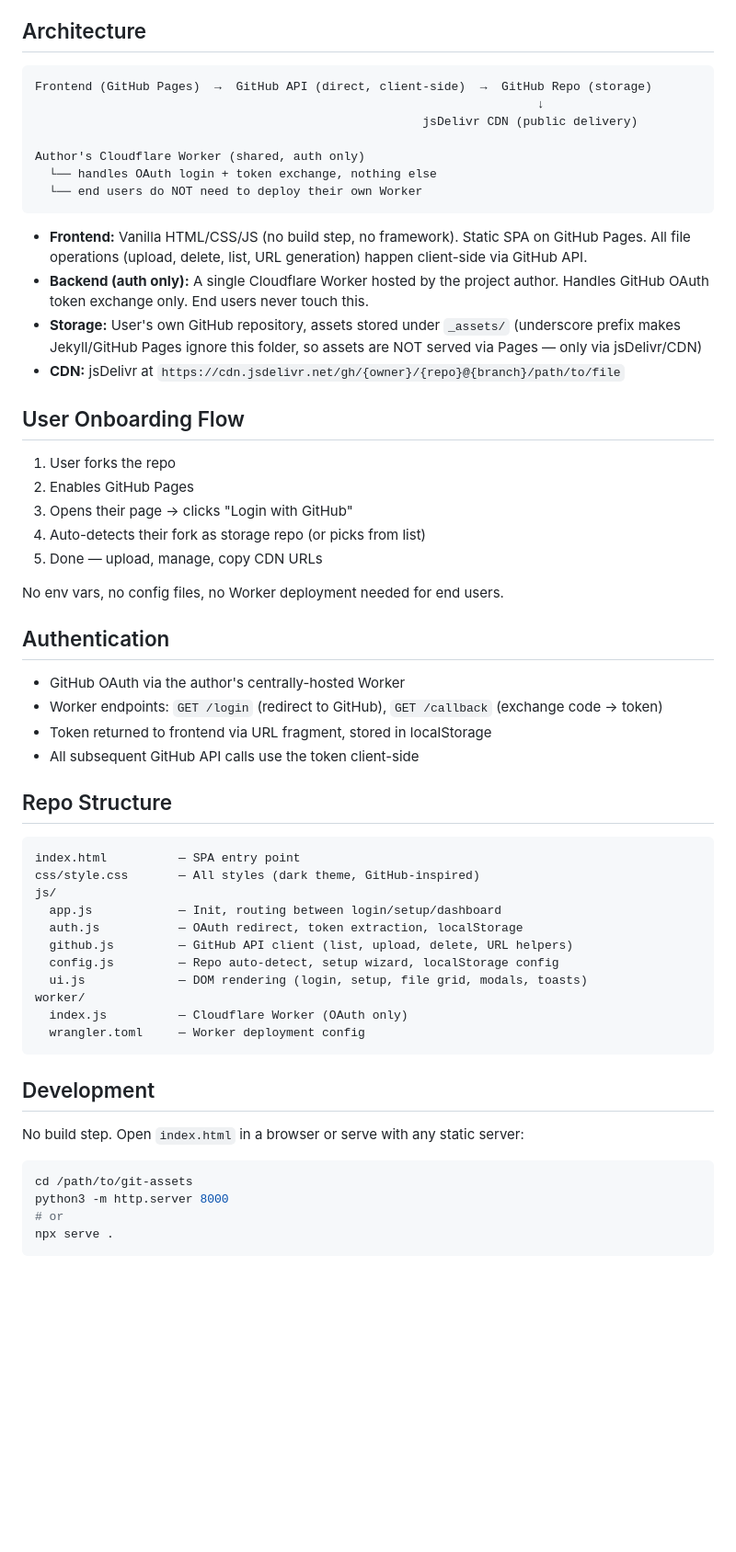
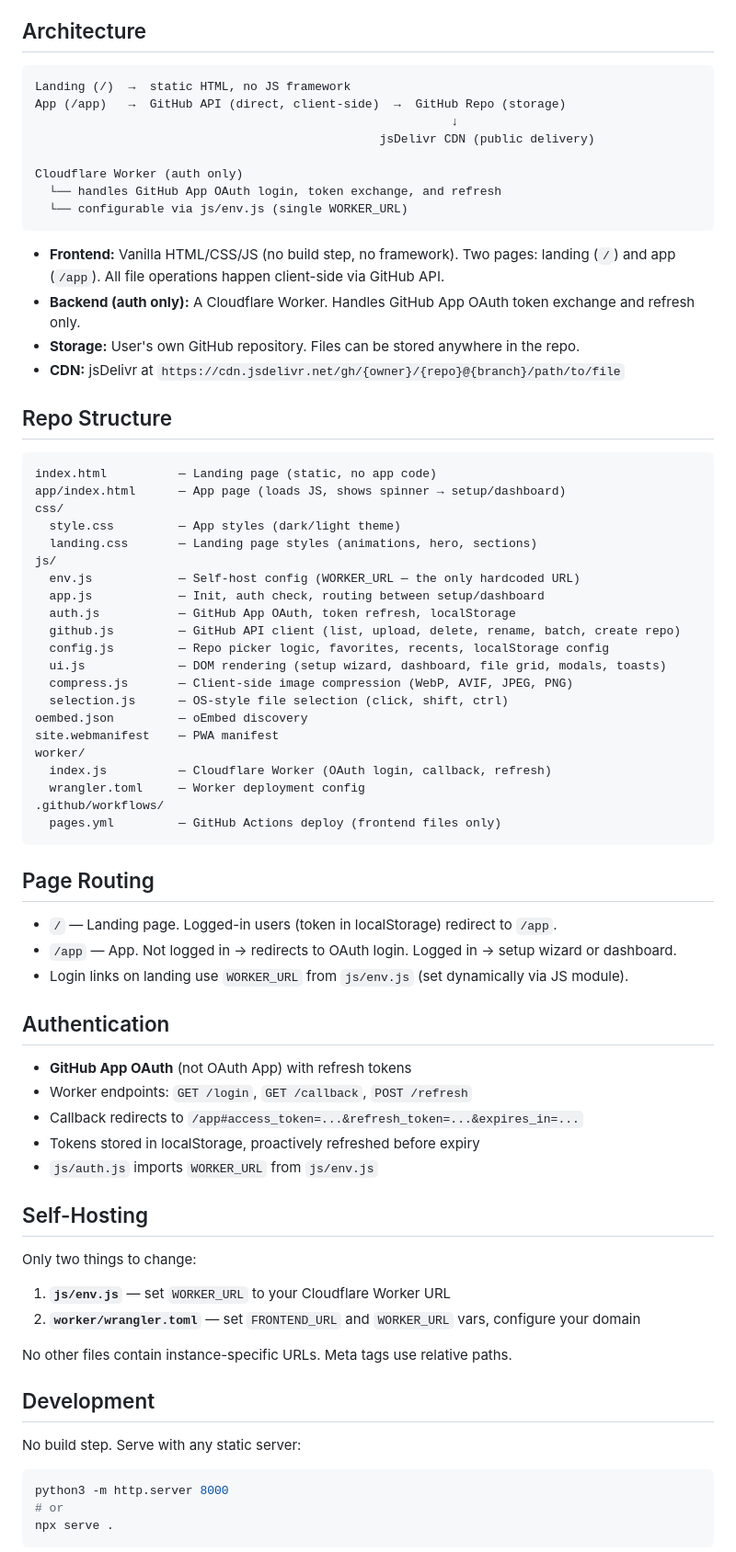
Before and after one commit to danielsebesta/git-assets, a Markdown page: CLAUDE.md, the part around one of its changes. Shown at 92% size. GitHub-like rendering; blank space fills up the shorter version.

Commit message:
Update CLAUDE.md to match current architecture

````diff
--- a/CLAUDE.md
+++ b/CLAUDE.md
@@ -14,59 +14,75 @@ This file provides guidance to Claude Code (claude.ai/code) when working with co
 ## Architecture
 
 ```
-Frontend (GitHub Pages)  →  GitHub API (direct, client-side)  →  GitHub Repo (storage)
-                                                                      ↓
-                                                      jsDelivr CDN (public delivery)
+Landing (/)  →  static HTML, no JS framework
+App (/app)   →  GitHub API (direct, client-side)  →  GitHub Repo (storage)
+                                                          ↓
+                                                jsDelivr CDN (public delivery)
 
-Author's Cloudflare Worker (shared, auth only)
-  └── handles OAuth login + token exchange, nothing else
-  └── end users do NOT need to deploy their own Worker
+Cloudflare Worker (auth only)
+  └── handles GitHub App OAuth login, token exchange, and refresh
+  └── configurable via js/env.js (single WORKER_URL)
 ```
 
-- **Frontend:** Vanilla HTML/CSS/JS (no build step, no framework). Static SPA on GitHub Pages. All file operations (upload, delete, list, URL generation) happen client-side via GitHub API.
-- **Backend (auth only):** A single Cloudflare Worker hosted by the project author. Handles GitHub OAuth token exchange only. End users never touch this.
-- **Storage:** User's own GitHub repository, assets stored under `_assets/` (underscore prefix makes Jekyll/GitHub Pages ignore this folder, so assets are NOT served via Pages — only via jsDelivr/CDN)
+- **Frontend:** Vanilla HTML/CSS/JS (no build step, no framework). Two pages: landing (`/`) and app (`/app`). All file operations happen client-side via GitHub API.
+- **Backend (auth only):** A Cloudflare Worker. Handles GitHub App OAuth token exchange and refresh only.
+- **Storage:** User's own GitHub repository. Files can be stored anywhere in the repo.
 - **CDN:** jsDelivr at `https://cdn.jsdelivr.net/gh/{owner}/{repo}@{branch}/path/to/file`
-
-## User Onboarding Flow
-
-1. User forks the repo
-2. Enables GitHub Pages
-3. Opens their page → clicks "Login with GitHub"
-4. Auto-detects their fork as storage repo (or picks from list)
-5. Done — upload, manage, copy CDN URLs
-
-No env vars, no config files, no Worker deployment needed for end users.
-
-## Authentication
-
-- GitHub OAuth via the author's centrally-hosted Worker
-- Worker endpoints: `GET /login` (redirect to GitHub), `GET /callback` (exchange code → token)
-- Token returned to frontend via URL fragment, stored in localStorage
-- All subsequent GitHub API calls use the token client-side
 
 ## Repo Structure
 
 ```
-index.html          — SPA entry point
-css/style.css       — All styles (dark theme, GitHub-inspired)
+index.html          — Landing page (static, no app code)
+app/index.html      — App page (loads JS, shows spinner → setup/dashboard)
+css/
+  style.css         — App styles (dark/light theme)
+  landing.css       — Landing page styles (animations, hero, sections)
 js/
-  app.js            — Init, routing between login/setup/dashboard
-  auth.js           — OAuth redirect, token extraction, localStorage
-  github.js         — GitHub API client (list, upload, delete, URL helpers)
-  config.js         — Repo auto-detect, setup wizard, localStorage config
-  ui.js             — DOM rendering (login, setup, file grid, modals, toasts)
+  env.js            — Self-host config (WORKER_URL — the only hardcoded URL)
+  app.js            — Init, auth check, routing between setup/dashboard
+  auth.js           — GitHub App OAuth, token refresh, localStorage
+  github.js         — GitHub API client (list, upload, delete, rename, batch, create repo)
+  config.js         — Repo picker logic, favorites, recents, localStorage config
+  ui.js             — DOM rendering (setup wizard, dashboard, file grid, modals, toasts)
+  compress.js       — Client-side image compression (WebP, AVIF, JPEG, PNG)
+  selection.js      — OS-style file selection (click, shift, ctrl)
+oembed.json         — oEmbed discovery
+site.webmanifest    — PWA manifest
 worker/
-  index.js          — Cloudflare Worker (OAuth only)
+  index.js          — Cloudflare Worker (OAuth login, callback, refresh)
   wrangler.toml     — Worker deployment config
+.github/workflows/
+  pages.yml         — GitHub Actions deploy (frontend files only)
 ```
+
+## Page Routing
+
+- `/` — Landing page. Logged-in users (token in localStorage) redirect to `/app`.
+- `/app` — App. Not logged in → redirects to OAuth login. Logged in → setup wizard or dashboard.
+- Login links on landing use `WORKER_URL` from `js/env.js` (set dynamically via JS module).
+
+## Authentication
+
+- **GitHub App OAuth** (not OAuth App) with refresh tokens
+- Worker endpoints: `GET /login`, `GET /callback`, `POST /refresh`
+- Callback redirects to `/app#access_token=...&refresh_token=...&expires_in=...`
+- Tokens stored in localStorage, proactively refreshed before expiry
+- `js/auth.js` imports `WORKER_URL` from `js/env.js`
+
+## Self-Hosting
+
+Only two things to change:
+
+1. **`js/env.js`** — set `WORKER_URL` to your Cloudflare Worker URL
+2. **`worker/wrangler.toml`** — set `FRONTEND_URL` and `WORKER_URL` vars, configure your domain
+
+No other files contain instance-specific URLs. Meta tags use relative paths.
 
 ## Development
 
-No build step. Open `index.html` in a browser or serve with any static server:
+No build step. Serve with any static server:
 
 ```bash
-cd /path/to/git-assets
 python3 -m http.server 8000
 # or
 npx serve .
````
Also changed, not shown: other parts of CLAUDE.md (+18 -8 lines).
